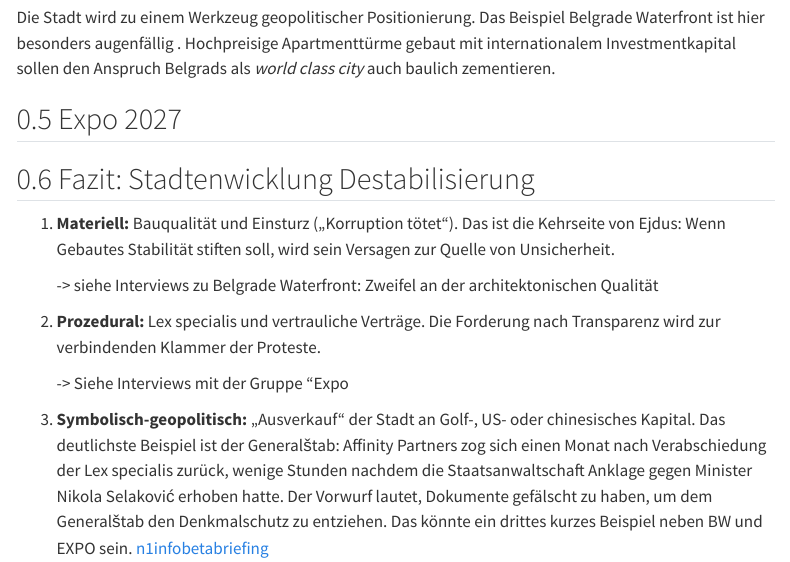
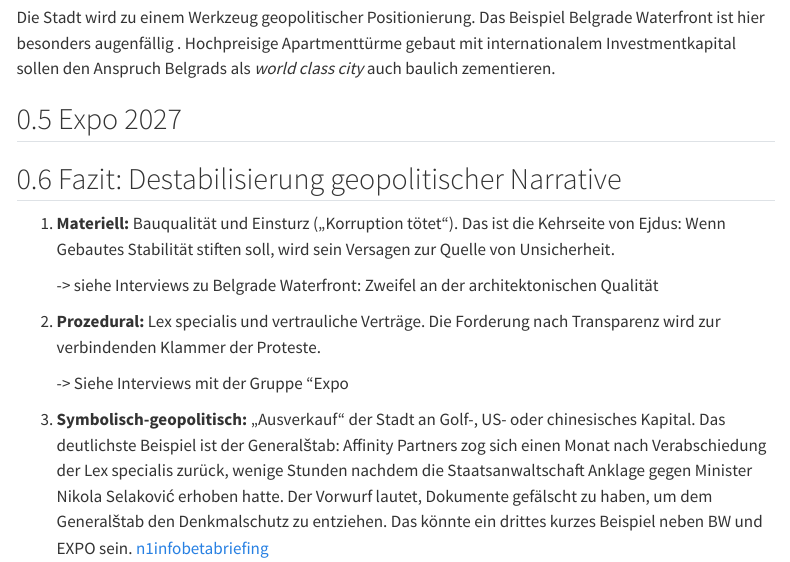
Before and after one commit to hfueller/stadt-geopol-belgrad, a Quarto document (index.qmd): the page in a window 1100 px wide, from 4660 px down. Rendered offline with R 4.5, knitr and Pandoc in place of Quarto, with nearby package versions; menus at the side of the page are left out.

Commit message:
Render 2026-11-25 18:01

```diff
--- a/index.qmd
+++ b/index.qmd
@@ -73,7 +73,7 @@ Die Stadt wird zu einem Werkzeug geopolitischer Positionierung. Das Beispiel Bel
 
 ## Expo 2027
 
-## Fazit: Stadtenwicklung Destabilisierung
+## Fazit: Destabilisierung geopolitischer Narrative
 
 1.  **Materiell:** Bauqualität und Einsturz („Korruption tötet“). Das ist die Kehrseite von Ejdus: Wenn Gebautes Stabilität stiften soll, wird sein Versagen zur Quelle von Unsicherheit.
 
```
